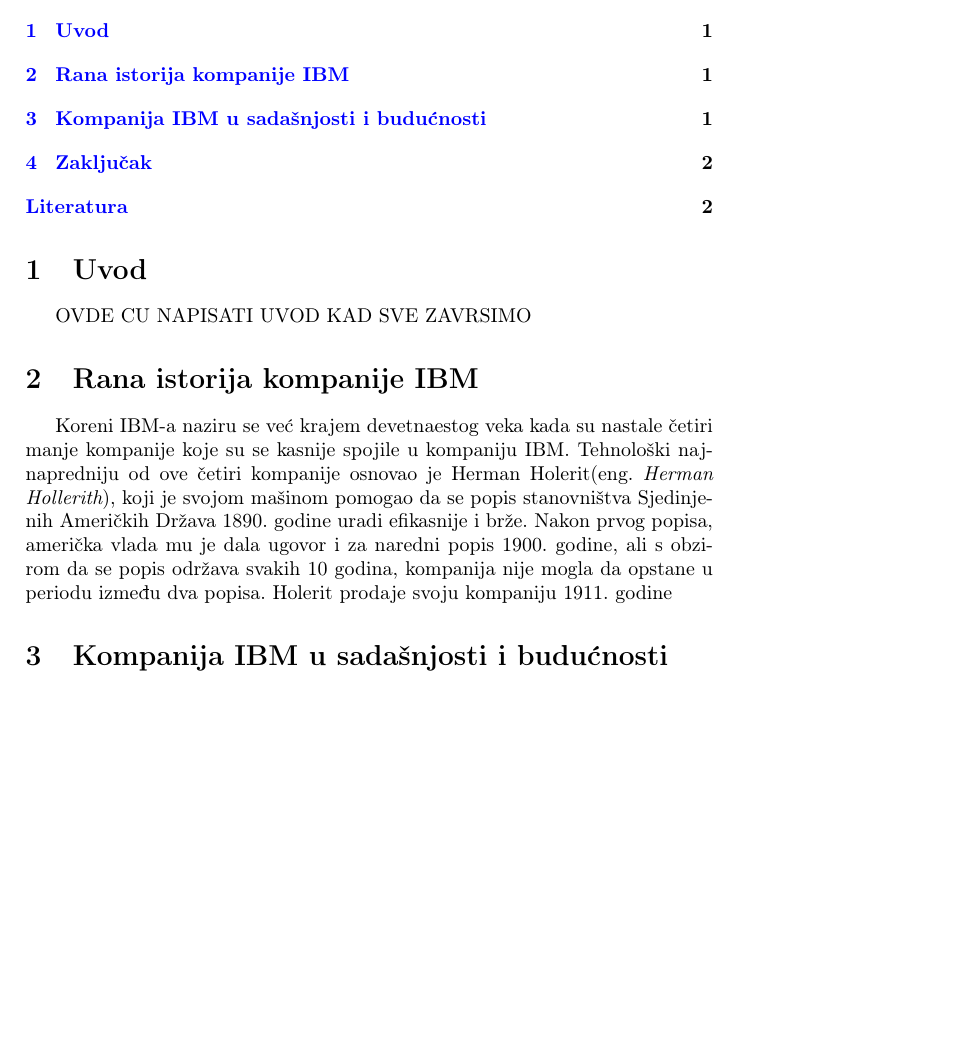
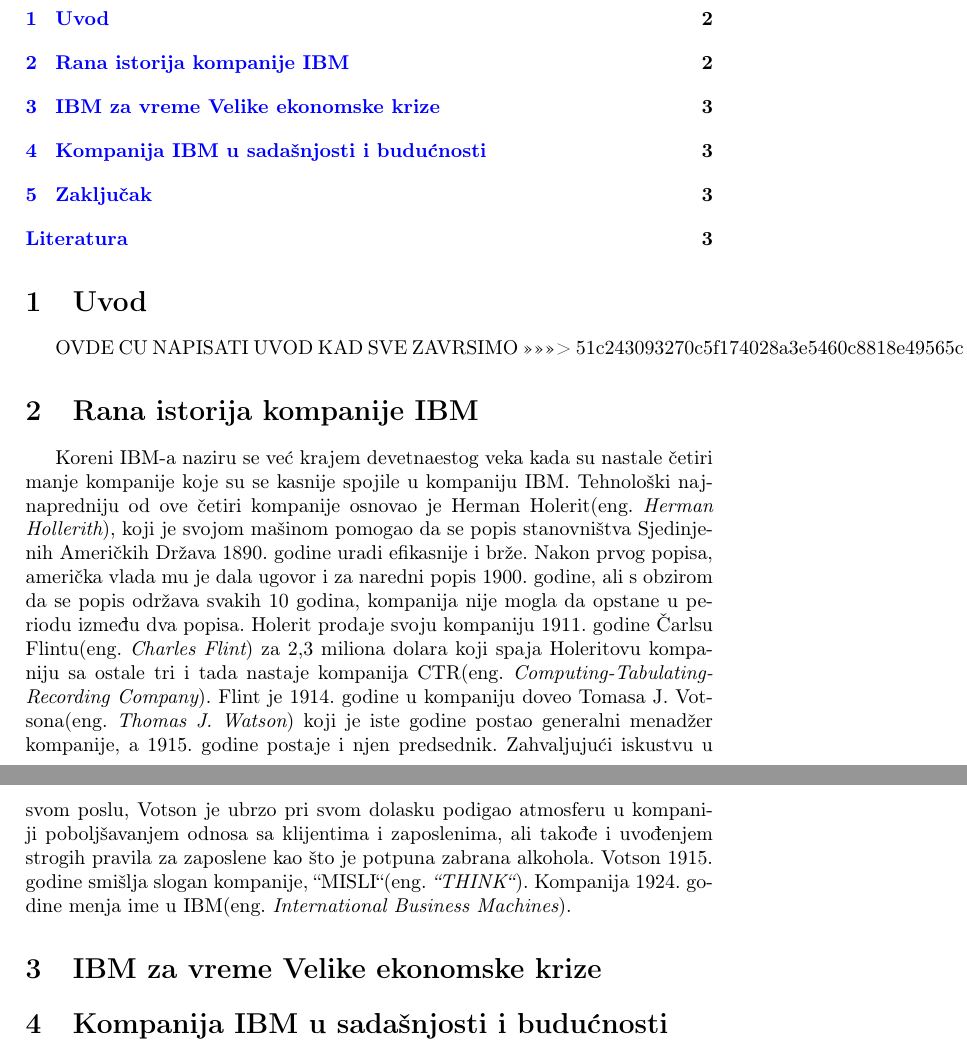
Before and after one commit to stasadjordjevic/10_TNP2022, a LaTeX document (10_DjordjevicMedenicaVeljovicRadulovic.tex): part of page 1 of 3 before the commit and two parts of pages 2 and 3 of 4 after it, the two joined at a grey line, cut so that both start at the same text, the shorter picture padded with empty space. Compiled offline with pdfLaTeX.

Commit message:
Zavrsena rana istorija, ostavljeno mesto za eko. krizu

```diff
--- a/10_DjordjevicMedenicaVeljovicRadulovic.tex
+++ b/10_DjordjevicMedenicaVeljovicRadulovic.tex
@@ -23,8 +25,13 @@
 \tableofcontents
 \section{Uvod}
 OVDE CU NAPISATI UVOD KAD SVE ZAVRSIMO %TODO
+>>>>>>> 51c243093270c5f174028a3e5460c8818e49565c
 \section{Rana istorija kompanije IBM}
-Koreni IBM-a naziru se već krajem devetnaestog veka kada su nastale četiri manje kompanije koje su se kasnije spojile u kompaniju IBM. Tehnološki najnapredniju od ove četiri kompanije osnovao je Herman Holerit(eng.~{\em Herman Hollerith}), koji je svojom mašinom pomogao da se popis stanovništva Sjedinjenih Američkih Država 1890. godine uradi efikasnije i brže. Nakon prvog popisa, američka vlada mu je dala ugovor i za naredni popis 1900. godine, ali s obzirom da se popis održava svakih 10 godina, kompanija nije mogla da opstane u periodu između dva popisa. Holerit prodaje svoju kompaniju 1911. godine
+Koreni IBM-a naziru se već krajem devetnaestog veka kada su nastale četiri manje kompanije koje su se kasnije spojile u kompaniju IBM. Tehnološki najnapredniju od ove četiri kompanije osnovao je Herman Holerit(eng.~{\em Herman Hollerith}), koji je svojom mašinom pomogao da se popis stanovništva Sjedinjenih Američkih Država 1890. godine uradi efikasnije i brže. Nakon prvog popisa, američka vlada mu je dala ugovor i za naredni popis 1900. godine, ali s obzirom da se popis održava svakih 10 godina, kompanija nije mogla da opstane u periodu između dva popisa. Holerit prodaje svoju kompaniju 1911. godine Čarlsu Flintu(eng.~{\em Charles Flint}) za 2,3 miliona dolara koji spaja Holeritovu kompaniju sa ostale tri i tada nastaje kompanija CTR(eng.~{\em Computing-Tabulating-Recording Company}). Flint je 1914. godine u kompaniju doveo Tomasa J. Votsona(eng.~{\em Thomas J. Watson}) koji je iste godine postao generalni menadžer kompanije, a 1915. godine postaje i njen predsednik. Zahvaljujući iskustvu u svom poslu, Votson je ubrzo pri svom dolasku podigao atmosferu u kompaniji poboljšavanjem odnosa sa klijentima i zaposlenima, ali takođe i uvođenjem strogih pravila za zaposlene kao što je potpuna zabrana alkohola. Votson 1915. godine smišlja slogan kompanije, ``MISLI``(eng.~{\em ``THINK``}). Kompanija 1924. godine menja ime u IBM(eng.~{\em International Business Machines}).
+
+\section{IBM za vreme Velike ekonomske krize}
+
+
 \section{Kompanija IBM u sadašnjosti i budućnosti}
 Kompanija IBM danas nije isto što i kompanija IBM pre 30 godina. Naime, pre 30 godina IBM bila je jedna od najmoćnijih u svetu tehnologije. Prodavali su svoje PC računare i u tome su bili veoma uspešni.
 Danas, IBM više nema licencu za svoje PC računare, jer su ih prodali kineskoj kompaniji \textbf{Lenovo}\cite{lit1}. I oni veoma uspešno plivaju u prodaji laptop računara, pre svega serije \textbf{ThinkPad} koja je originalno napravljena od strane IBM-a. Iako je kompanija IBM godinama bila dominantna, danas više teži ka propadanju. Međutim neki analitičari smatraju da je moguć povratak u visoki rang, zajedno sa njihovom dugogodišnjom konkurencijom, jer se trenutno bave cloud servisima i procene su da je moguće da napreduju u periodu između 2022. i 2024. godine.
```
Also changed, not shown: 10_DjordjevicMedenicaVeljovicRadulovic.tex (2 more changed lines).
